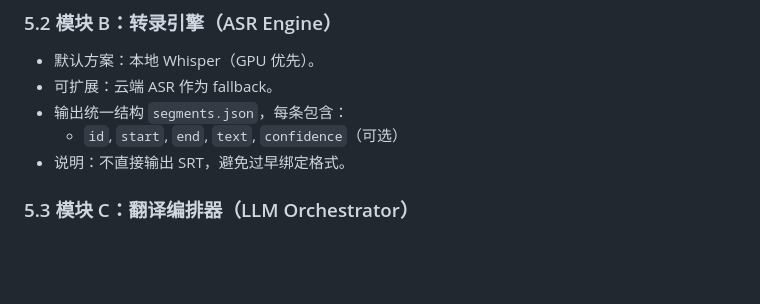
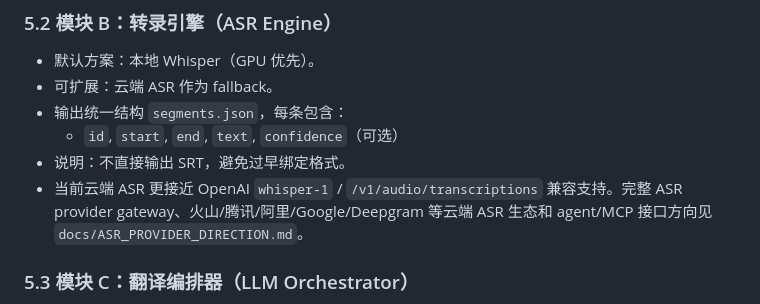
Before and after one commit to zvensmoluya/TransVortex, a Markdown page: 项目设计说明书.md, the part around the change. GitHub-like rendering; blank space fills up the shorter version.

```diff
--- a/项目设计说明书.md
+++ b/项目设计说明书.md
@@ -65,6 +65,7 @@
 - 输出统一结构 `segments.json`，每条包含：
   - `id`, `start`, `end`, `text`, `confidence`（可选）
 - 说明：不直接输出 SRT，避免过早绑定格式。
+- 当前云端 ASR 更接近 OpenAI `whisper-1` / `/v1/audio/transcriptions` 兼容支持。完整 ASR provider gateway、火山/腾讯/阿里/Google/Deepgram 等云端 ASR 生态和 agent/MCP 接口方向见 `docs/ASR_PROVIDER_DIRECTION.md`。
 
 ### 5.3 模块 C：翻译编排器（LLM Orchestrator）
 - 支持厂商：OpenAI / Anthropic / Gemini（统一接口）。
```
Also changed, not shown: docs/ASR_PROVIDER_DIRECTION.md (added, +277 -0 lines), docs/PRODUCT_DIRECTION.md (+11 -0 lines).
